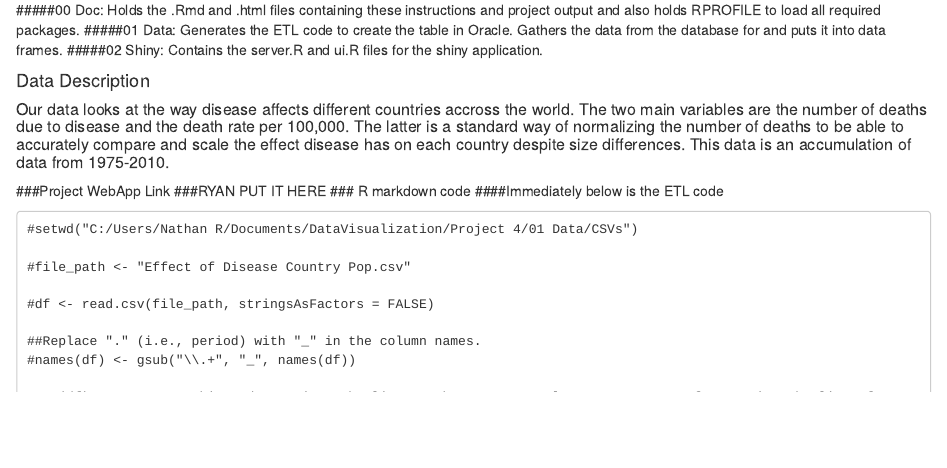
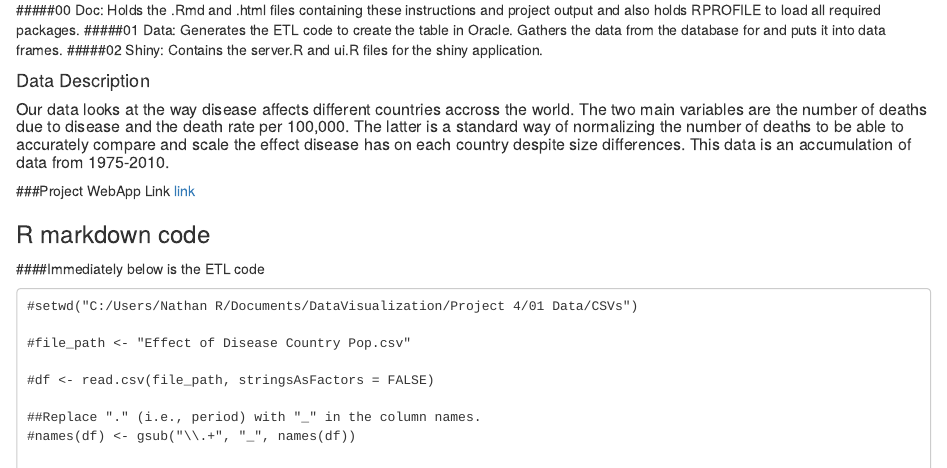
Before and after one commit to ryanbilla/DV_SProject, an R Markdown document (00 Doc/SProject.Rmd): the page in a window 1100 px wide, from 340 px down. Rendered offline with R 4.5, knitr and Pandoc, with nearby package versions; some code elsewhere in the file could not run offline.

Commit message:
added link to RMD

```diff
--- a/00 Doc/SProject.Rmd
+++ b/00 Doc/SProject.Rmd
@@ -26,7 +26,9 @@ output: html_document
 ##### Our data looks at the way disease affects different countries accross the world. The two main variables are the number of deaths due to disease and the death rate per 100,000. The latter is a standard way of normalizing the number of deaths to be able to accurately compare and scale the effect disease has on each country despite size differences. This data is an accumulation of data from 1975-2010.
 
 ###Project WebApp Link
-###RYAN PUT IT HERE
+[link](https://nathanriojas.shinyapps.io/WorldDiseasePopulationData)
+
+
 ### R markdown code
 ####Immediately below is the ETL code
 
```
Also changed, not shown: .RData (added), 00 Doc/SProject.html, 00 Doc/SProject.Rmd (1 more changed lines).
